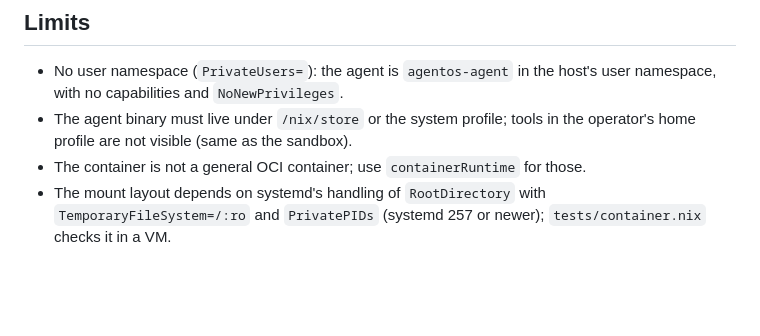
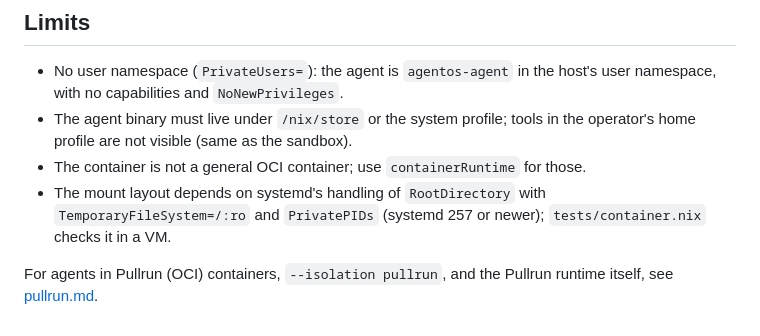
Before and after one commit to anubhavg-icpl/agentos, a Markdown page: docs/containers.md, the part around the change. Rendered like a GitHub page; blank space fills up the shorter version.

Commit message:
Document Pullrun integration

```diff
--- a/docs/containers.md
+++ b/docs/containers.md
@@ -68,3 +68,6 @@ Firewall (security and networking modules):
 - The mount layout depends on systemd's handling of `RootDirectory` with
   `TemporaryFileSystem=/:ro` and `PrivatePIDs` (systemd 257 or newer);
   `tests/container.nix` checks it in a VM.
+
+For agents in Pullrun (OCI) containers, `--isolation pullrun`, and the Pullrun
+runtime itself, see [pullrun.md](pullrun.md).
```
Also changed, not shown: docs/pullrun.md (added, +213 -0 lines).
